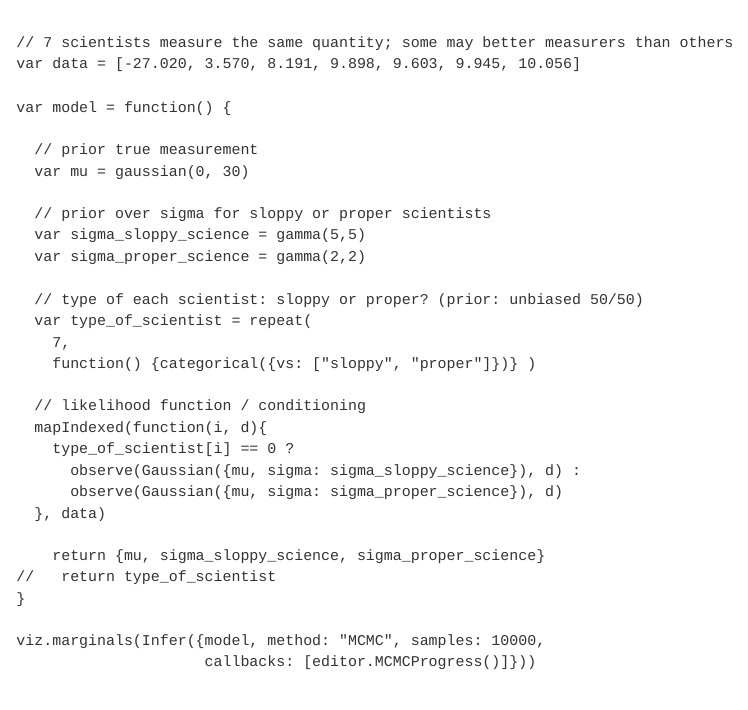
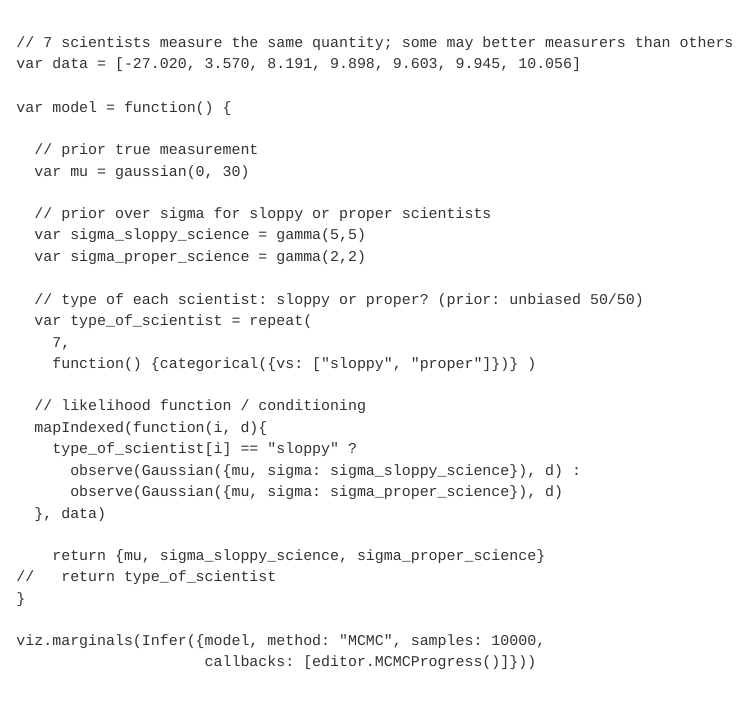
Before and after one commit to michael-franke/Bayesian-Regression, a Quarto document (practice-sheets/00a-examples-WebPPL.qmd): the page in a window 1100 px wide, from 6530 px down. Rendered offline with R 4.5, knitr and Pandoc in place of Quarto, with nearby package versions; menus at the side of the page are left out.

Commit message:
fixed mistake in 7-scientists

```diff
--- a/practice-sheets/00a-examples-WebPPL.qmd
+++ b/practice-sheets/00a-examples-WebPPL.qmd
@@ -350,7 +350,7 @@ var model = function() {
 
   // likelihood function / conditioning
   mapIndexed(function(i, d){
-    type_of_scientist[i] == 0 ?
+    type_of_scientist[i] == "sloppy" ?
       observe(Gaussian({mu, sigma: sigma_sloppy_science}), d) :
       observe(Gaussian({mu, sigma: sigma_proper_science}), d)
   }, data)
```
